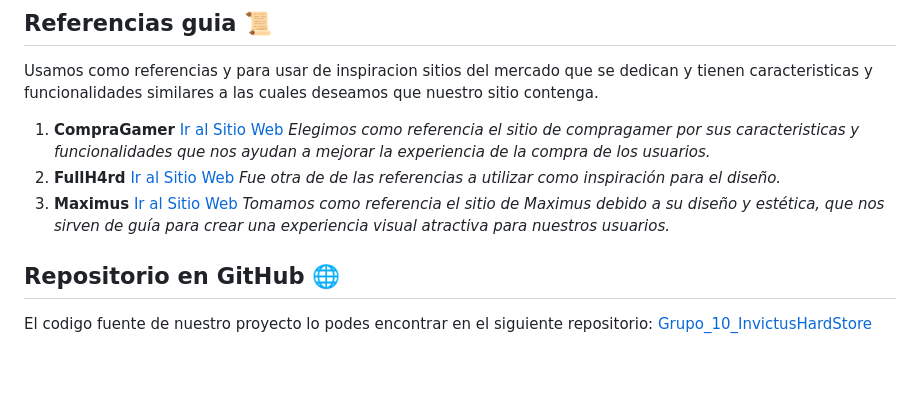
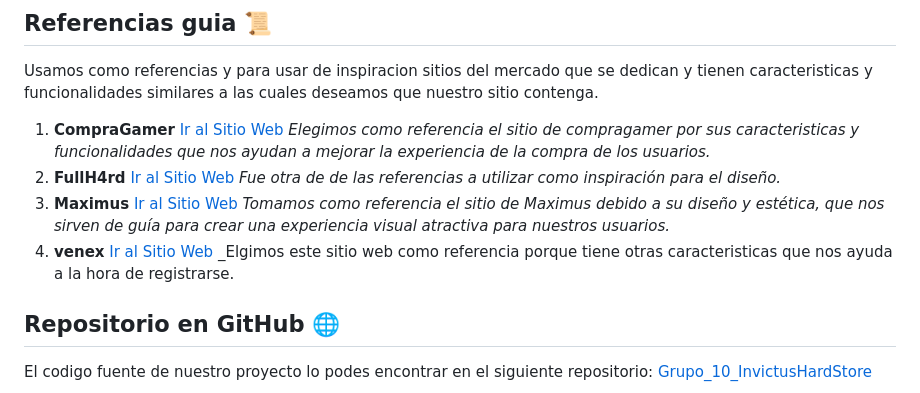
Before and after one commit to Leo-apu/grupo_10_invictushardstore, a Markdown page: README.md, the part around the change. Drawn GitHub-style; blank space fills up the shorter version.

Commit message:
agrego otra referencia

```diff
--- a/README.md
+++ b/README.md
@@ -41,9 +41,10 @@ Usamos como referencias y para usar de inspiracion sitios del mercado que se ded
     _Elegimos como referencia el sitio de compragamer por sus caracteristicas y funcionalidades que nos ayudan a mejorar la experiencia de la compra de los usuarios._
 2. __FullH4rd__ [Ir al Sitio Web](https://www.fullh4rd.com.ar/)
     _Fue otra de de las referencias a utilizar como inspiración para el diseño._
-2. __Maximus__ [Ir al Sitio Web](https://www.maximus.com.ar/)
+3. __Maximus__ [Ir al Sitio Web](https://www.maximus.com.ar/)
     _Tomamos como referencia el sitio de Maximus debido a su diseño y estética, que nos sirven de guía para crear una experiencia visual atractiva para nuestros usuarios._
-
+4. __venex__ [Ir al Sitio Web](https://www.venex.com.ar/)
+    _Elgimos este sitio web como referencia porque tiene otras caracteristicas que nos ayuda a la hora de registrarse.
 
 ## Repositorio en GitHub 🌐
 
```
